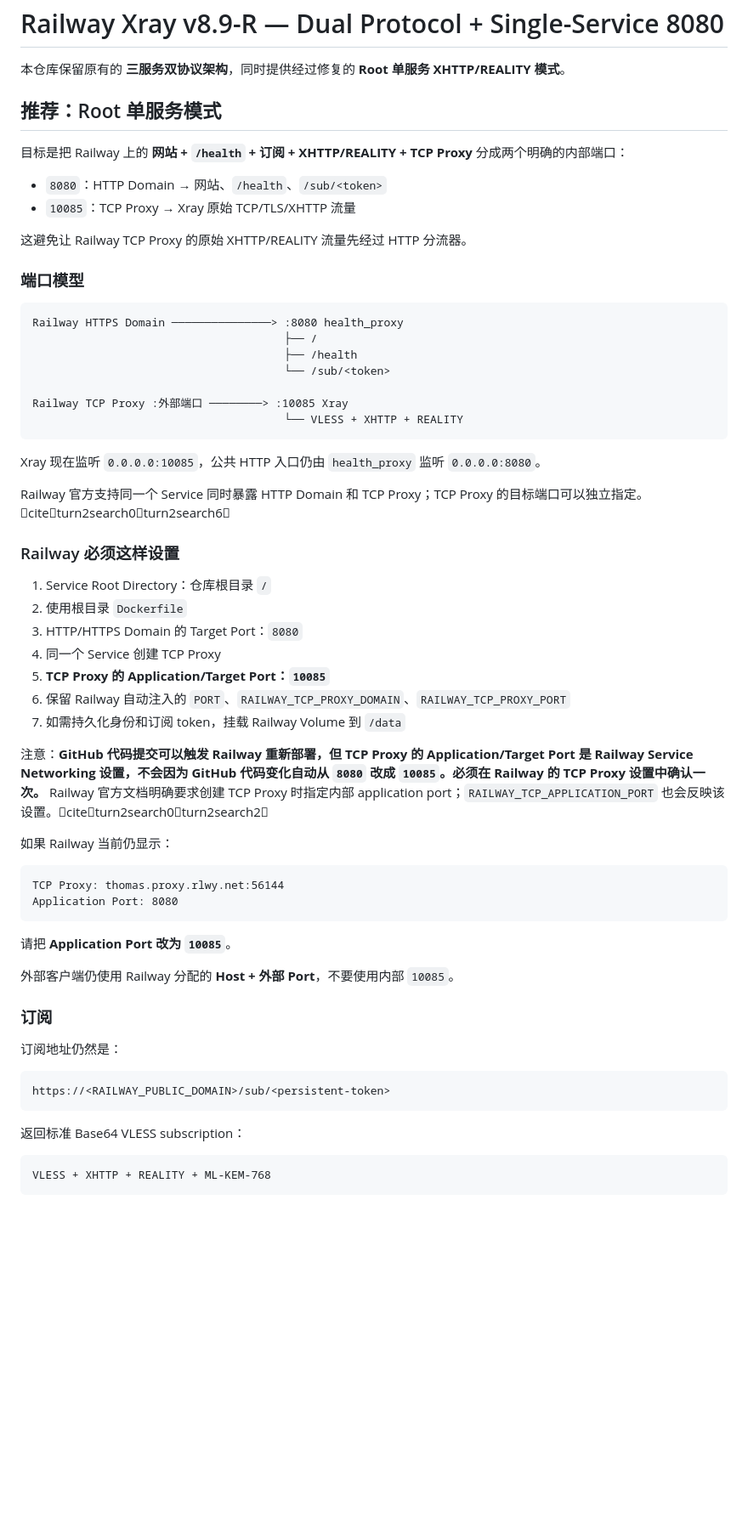
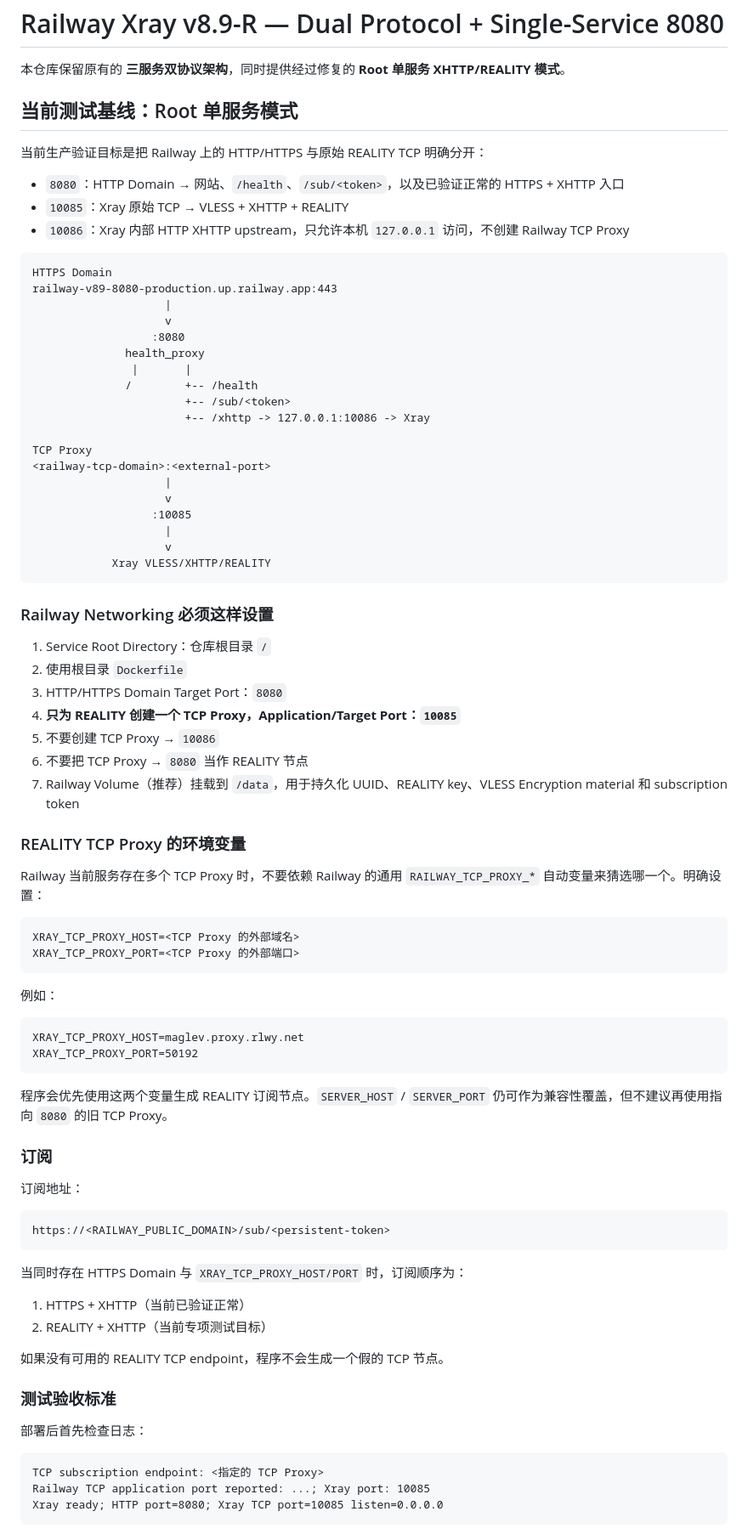
Before and after one commit to gooidtto/railway-v8.9-8080, a Markdown page: README.md, the part around one of its changes. Shown at 85% size. Drawn GitHub-style; blank space fills up the shorter version.

Commit message:
docs: define dedicated 10085 TCP proxy test setup

````diff
--- a/README.md
+++ b/README.md
@@ -2,65 +2,86 @@
 
 本仓库保留原有的 **三服务双协议架构**，同时提供经过修复的 **Root 单服务 XHTTP/REALITY 模式**。
 
-## 推荐：Root 单服务模式
+## 当前测试基线：Root 单服务模式
 
-目标是把 Railway 上的 **网站 + `/health` + 订阅 + XHTTP/REALITY + TCP Proxy** 分成两个明确的内部端口：
+当前生产验证目标是把 Railway 上的 HTTP/HTTPS 与原始 REALITY TCP 明确分开：
 
-- `8080`：HTTP Domain → 网站、`/health`、`/sub/<token>`
-- `10085`：TCP Proxy → Xray 原始 TCP/TLS/XHTTP 流量
-
-这避免让 Railway TCP Proxy 的原始 XHTTP/REALITY 流量先经过 HTTP 分流器。
-
-### 端口模型
+- `8080`：HTTP Domain → 网站、`/health`、`/sub/<token>`，以及已验证正常的 HTTPS + XHTTP 入口
+- `10085`：Xray 原始 TCP → VLESS + XHTTP + REALITY
+- `10086`：Xray 内部 HTTP XHTTP upstream，只允许本机 `127.0.0.1` 访问，不创建 Railway TCP Proxy
 
 ```text
-Railway HTTPS Domain ───────────────> :8080 health_proxy
-                                      ├── /
-                                      ├── /health
-                                      └── /sub/<token>
+HTTPS Domain
+railway-v89-8080-production.up.railway.app:443
+                    |
+                    v
+                  :8080
+              health_proxy
+               |       |
+              /        +-- /health
+                       +-- /sub/<token>
+                       +-- /xhttp -> 127.0.0.1:10086 -> Xray
 
-Railway TCP Proxy :外部端口 ────────> :10085 Xray
-                                      └── VLESS + XHTTP + REALITY
+TCP Proxy
+<railway-tcp-domain>:<external-port>
+                    |
+                    v
+                  :10085
+                    |
+                    v
+            Xray VLESS/XHTTP/REALITY
 ```
 
-Xray 现在监听 `0.0.0.0:10085`，公共 HTTP 入口仍由 `health_proxy` 监听 `0.0.0.0:8080`。
-
-Railway 官方支持同一个 Service 同时暴露 HTTP Domain 和 TCP Proxy；TCP Proxy 的目标端口可以独立指定。citeturn2search0turn2search6
-
-### Railway 必须这样设置
+### Railway Networking 必须这样设置
 
 1. Service Root Directory：仓库根目录 `/`
 2. 使用根目录 `Dockerfile`
-3. HTTP/HTTPS Domain 的 Target Port：`8080`
-4. 同一个 Service 创建 TCP Proxy
-5. **TCP Proxy 的 Application/Target Port：`10085`**
-6. 保留 Railway 自动注入的 `PORT`、`RAILWAY_TCP_PROXY_DOMAIN`、`RAILWAY_TCP_PROXY_PORT`
-7. 如需持久化身份和订阅 token，挂载 Railway Volume 到 `/data`
+3. HTTP/HTTPS Domain Target Port：`8080`
+4. **只为 REALITY 创建一个 TCP Proxy，Application/Target Port：`10085`**
+5. 不要创建 TCP Proxy → `10086`
+6. 不要把 TCP Proxy → `8080` 当作 REALITY 节点
+7. Railway Volume（推荐）挂载到 `/data`，用于持久化 UUID、REALITY key、VLESS Encryption material 和 subscription token
 
-注意：**GitHub 代码提交可以触发 Railway 重新部署，但 TCP Proxy 的 Application/Target Port 是 Railway Service Networking 设置，不会因为 GitHub 代码变化自动从 `8080` 改成 `10085`。必须在 Railway 的 TCP Proxy 设置中确认一次。** Railway 官方文档明确要求创建 TCP Proxy 时指定内部 application port；`RAILWAY_TCP_APPLICATION_PORT` 也会反映该设置。citeturn2search0turn2search2
+### REALITY TCP Proxy 的环境变量
 
-如果 Railway 当前仍显示：
+Railway 当前服务存在多个 TCP Proxy 时，不要依赖 Railway 的通用 `RAILWAY_TCP_PROXY_*` 自动变量来猜选哪一个。明确设置：
 
 ```text
-TCP Proxy: thomas.proxy.rlwy.net:56144
-Application Port: 8080
+XRAY_TCP_PROXY_HOST=<TCP Proxy 的外部域名>
+XRAY_TCP_PROXY_PORT=<TCP Proxy 的外部端口>
 ```
 
-请把 **Application Port 改为 `10085`**。
+例如：
 
-外部客户端仍使用 Railway 分配的 **Host + 外部 Port**，不要使用内部 `10085`。
+```text
+XRAY_TCP_PROXY_HOST=maglev.proxy.rlwy.net
+XRAY_TCP_PROXY_PORT=50192
+```
+
+程序会优先使用这两个变量生成 REALITY 订阅节点。`SERVER_HOST` / `SERVER_PORT` 仍可作为兼容性覆盖，但不建议再使用指向 `8080` 的旧 TCP Proxy。
 
 ### 订阅
 
-订阅地址仍然是：
+订阅地址：
 
 ```text
 https://<RAILWAY_PUBLIC_DOMAIN>/sub/<persistent-token>
 ```
 
-返回标准 Base64 VLESS subscription：
+当同时存在 HTTPS Domain 与 `XRAY_TCP_PROXY_HOST/PORT` 时，订阅顺序为：
+
+1. HTTPS + XHTTP（当前已验证正常）
+2. REALITY + XHTTP（当前专项测试目标）
+
+如果没有可用的 REALITY TCP endpoint，程序不会生成一个假的 TCP 节点。
+
+### 测试验收标准
+
+部署后首先检查日志：
 
 ```text
-VLESS + XHTTP + REALITY + ML-KEM-768
+TCP subscription endpoint: <指定的 TCP Proxy>
+Railway TCP application port reported: ...; Xray port: 10085
+Xray ready; HTTP port=8080; Xray TCP port=10085 listen=0.0.0.0
 ```
 
````
Also changed, not shown: other parts of README.md (+16 -28 lines).
